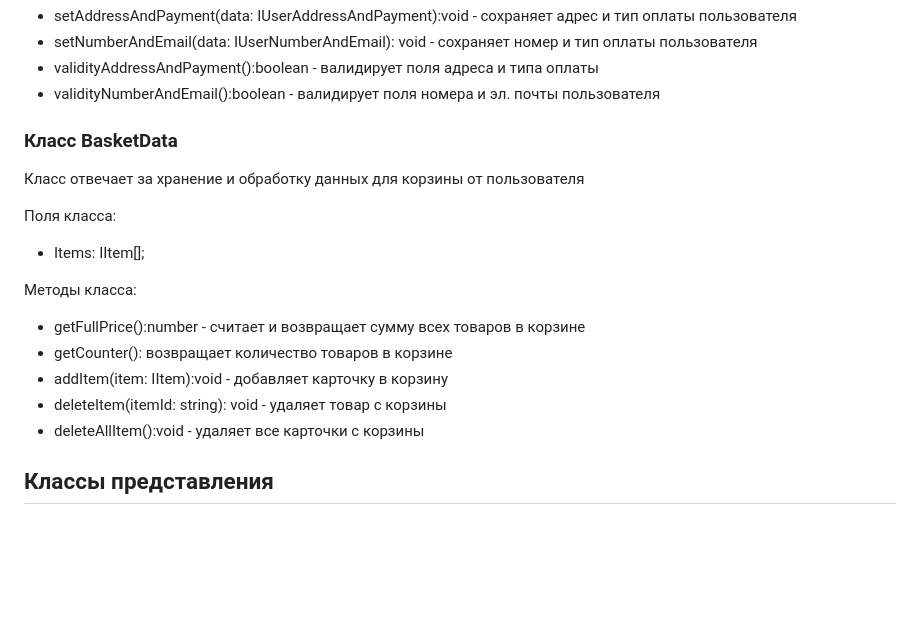
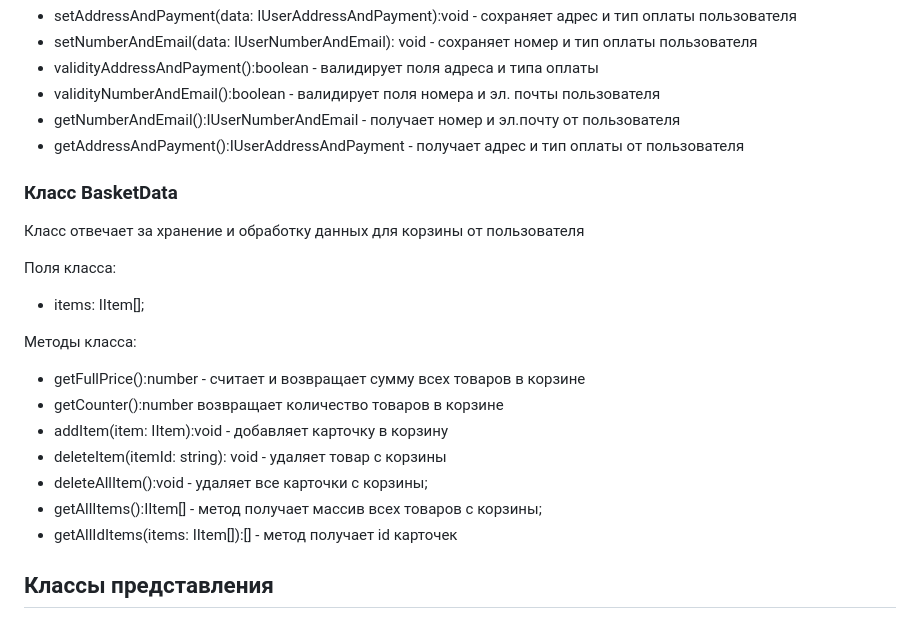
Before and after one commit to maksim533/web-larek-frontend, a Markdown page: README.md, the part around the change printed below. Drawn GitHub-style; blank space fills up the shorter version.

```diff
--- a/README.md
+++ b/README.md
@@ -143,19 +145,23 @@ type IUserNumberAndEmail = Pick<IUser, 'number' | 'email'>
 валидирует поля адреса и типа оплаты
 - validityNumberAndEmail():boolean -
 валидирует поля номера и эл. почты пользователя
+- getNumberAndEmail():IUserNumberAndEmail - получает номер и эл.почту от пользователя
+- getAddressAndPayment():IUserAddressAndPayment - получает адрес и тип оплаты от пользователя
 
 ### Класс BasketData
 Класс отвечает за хранение и обработку данных для корзины от пользователя
 
 Поля класса:
-- Items: IItem[];
+- items: IItem[];
 
 Методы класса:
 - getFullPrice():number - считает и возвращает сумму всех товаров в корзине
-- getCounter(): возвращает количество товаров в корзине
+- getCounter():number возвращает количество товаров в корзине
 - addItem(item: IItem):void - добавляет карточку в корзину
 - deleteItem(itemId: string): void - удаляет товар с корзины
-- deleteAllItem():void - удаляет все карточки с корзины
+- deleteAllItem():void - удаляет все карточки с корзины;
+- getAllItems():IItem[] - метод получает массив всех товаров с корзины;
+- getAllIdItems(items: IItem[]):[] - метод получает id карточек
 
 ## Классы представления
 
```
Also changed, not shown: other parts of README.md (+75 -43 lines).
